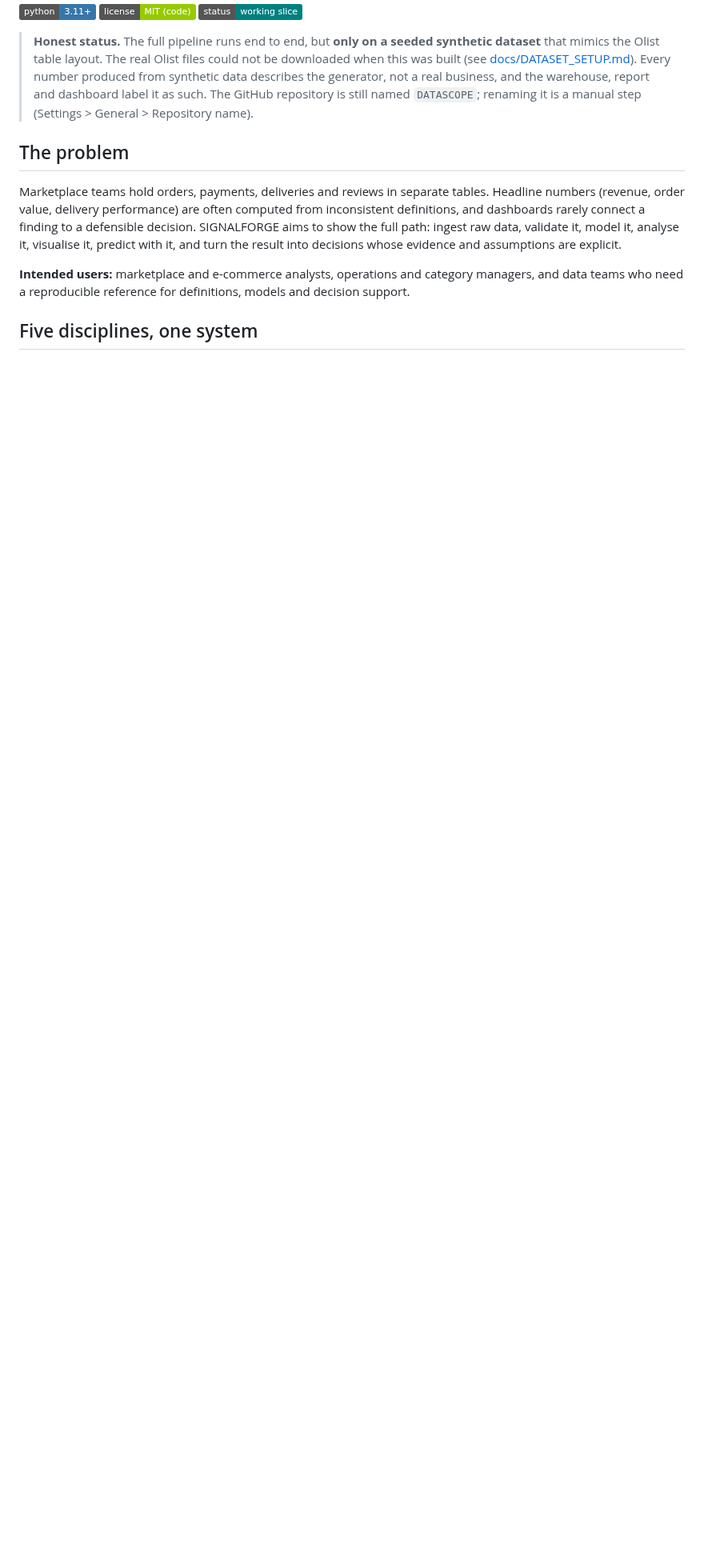
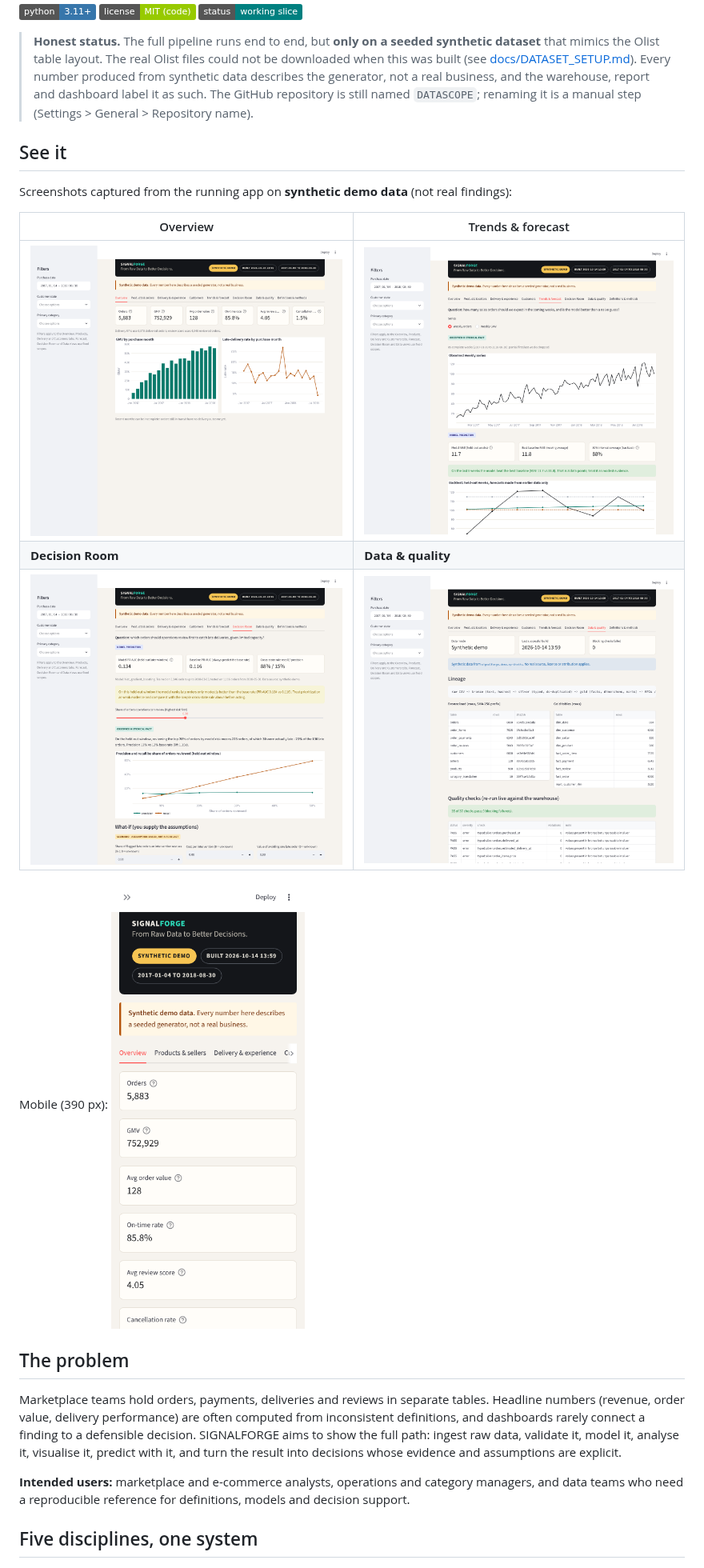
Before and after one commit to musab-abukaraki-66/signalforge, a Markdown page: README.md, the part around one of its changes. Shown at 80% size. Drawn GitHub-style; pictures changed too: docs/screenshots/data-quality-synthetic.png (added), docs/screenshots/decision-room-synthetic.png (added), docs/screenshots/forecast-synthetic.png (added); badges without logos; blank space fills up the shorter version.

```diff
--- a/README.md
+++ b/README.md
@@ -7,6 +7,18 @@ SIGNALFORGE is an end-to-end e-commerce intelligence platform: Data Engineering,
 ![Python 3.11+](https://img.shields.io/badge/python-3.11%2B-3776AB?logo=python&logoColor=white) ![License: MIT (code only)](https://img.shields.io/badge/license-MIT%20(code)-green) ![Status: working vertical slice](https://img.shields.io/badge/status-working%20slice-teal)
 
 > **Honest status.** The full pipeline runs end to end, but **only on a seeded synthetic dataset** that mimics the Olist table layout. The real Olist files could not be downloaded when this was built (see [docs/DATASET_SETUP.md](docs/DATASET_SETUP.md)). Every number produced from synthetic data describes the generator, not a real business, and the warehouse, report and dashboard label it as such. The GitHub repository is still named `DATASCOPE`; renaming it is a manual step (Settings > General > Repository name).
+
+## See it
+
+Screenshots captured from the running app on **synthetic demo data** (not real findings):
+
+| Overview | Trends & forecast |
+|---|---|
+| ![Overview](docs/screenshots/overview-synthetic.png) | ![Forecast](docs/screenshots/forecast-synthetic.png) |
+| **Decision Room** | **Data & quality** |
+| ![Decision Room](docs/screenshots/decision-room-synthetic.png) | ![Data and quality](docs/screenshots/data-quality-synthetic.png) |
+
+Mobile (390 px): ![Mobile overview](docs/screenshots/mobile-overview-synthetic.png)
 
 ## The problem
 
```
Also changed, not shown: other parts of README.md (+6 -2 lines), docs/EXECUTION_STATUS.md (+9 -0 lines), 7 other files.
